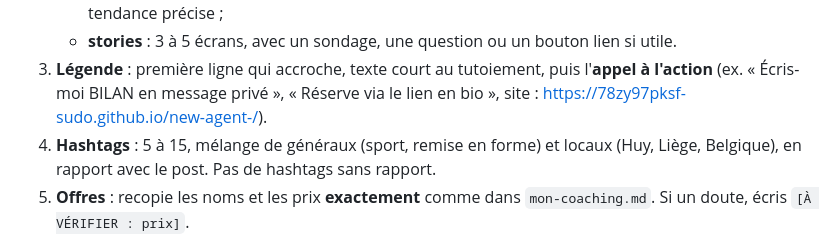
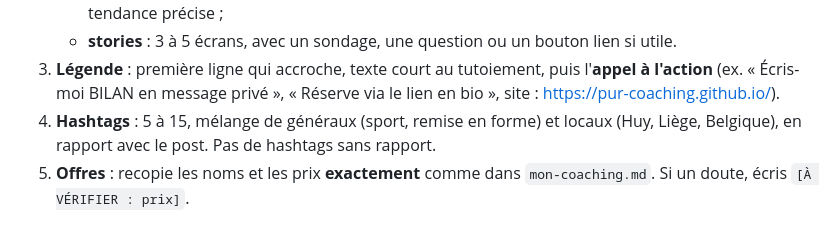
Before and after one commit to 78zy97pksf-sudo/new-agent-, a Markdown page: .claude/agents/commercial-instagram.md, the part around the change. Drawn GitHub-style.

```diff
--- a/.claude/agents/commercial-instagram.md
+++ b/.claude/agents/commercial-instagram.md
@@ -39,7 +39,7 @@ Lis toujours :
 3. **Légende** : première ligne qui accroche, texte court au tutoiement,
    puis l'**appel à l'action** (ex. « Écris-moi BILAN en message privé »,
    « Réserve via le lien en bio », site :
-   https://78zy97pksf-sudo.github.io/new-agent-/).
+   https://pur-coaching.github.io/).
 4. **Hashtags** : 5 à 15, mélange de généraux (sport, remise en forme) et
    locaux (Huy, Liège, Belgique), en rapport avec le post. Pas de hashtags sans
    rapport.
```
Also changed, not shown: .claude/agents/commercial-tiktok.md (+1 -1 lines), equipe/pole-marketing/charte-marque.md (+1 -1 lines).
